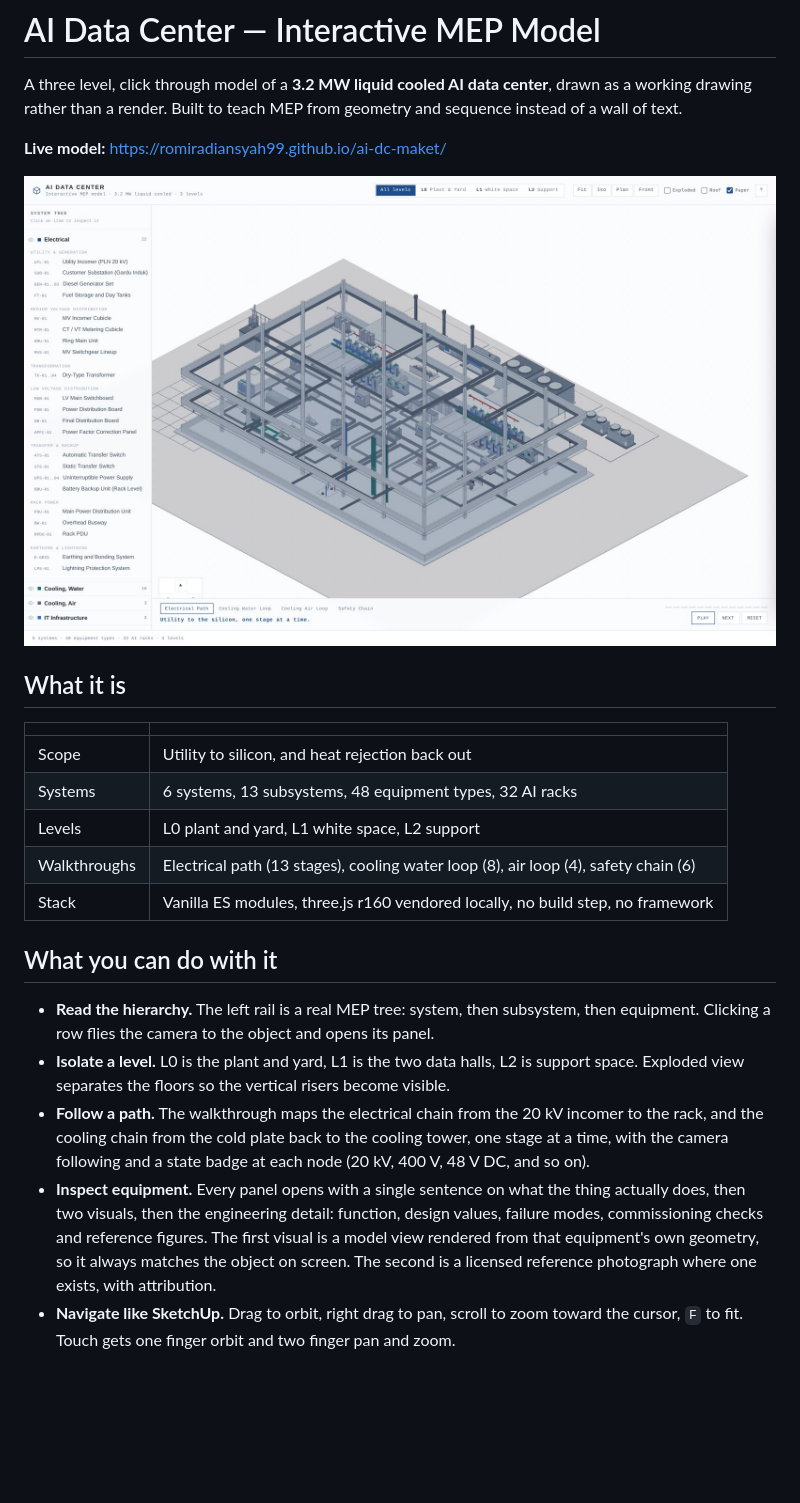
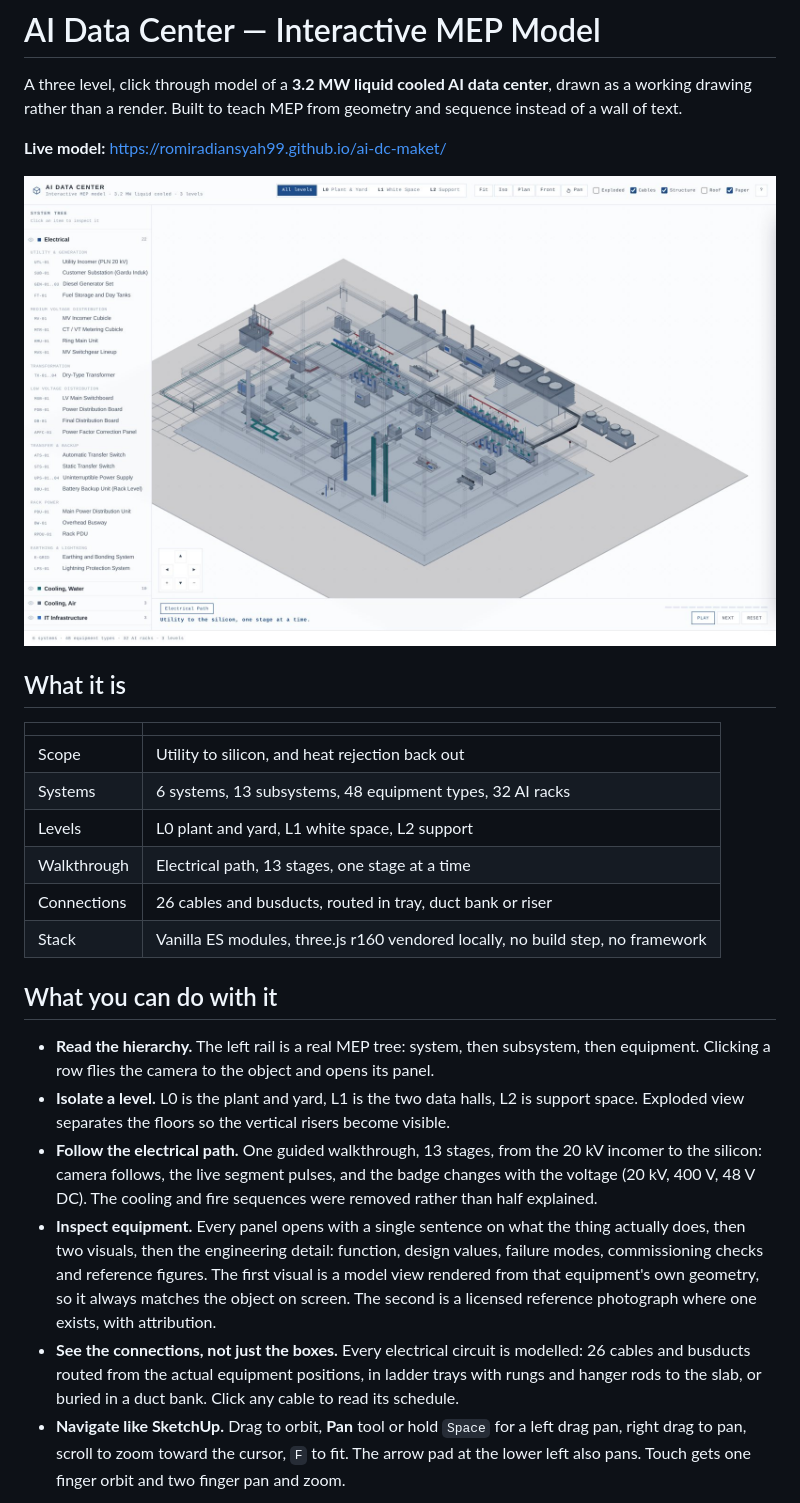
Before and after one commit to Romiradiansyah99/ai-dc-maket, a Markdown page: README.md, the part around one of its changes. GitHub-like rendering; pictures changed too: docs/screenshot-iso.jpg; blank space fills up the shorter version.

```diff
--- a/README.md
+++ b/README.md
@@ -13,15 +13,17 @@ A three level, click through model of a **3.2 MW liquid cooled AI data center**,
 | Scope | Utility to silicon, and heat rejection back out |
 | Systems | 6 systems, 13 subsystems, 48 equipment types, 32 AI racks |
 | Levels | L0 plant and yard, L1 white space, L2 support |
-| Walkthroughs | Electrical path (13 stages), cooling water loop (8), air loop (4), safety chain (6) |
+| Walkthrough | Electrical path, 13 stages, one stage at a time |
+| Connections | 26 cables and busducts, routed in tray, duct bank or riser |
 | Stack | Vanilla ES modules, three.js r160 vendored locally, no build step, no framework |
 
 ## What you can do with it
 
 - **Read the hierarchy.** The left rail is a real MEP tree: system, then subsystem, then equipment. Clicking a row flies the camera to the object and opens its panel.
 - **Isolate a level.** L0 is the plant and yard, L1 is the two data halls, L2 is support space. Exploded view separates the floors so the vertical risers become visible.
-- **Follow a path.** The walkthrough maps the electrical chain from the 20 kV incomer to the rack, and the cooling chain from the cold plate back to the cooling tower, one stage at a time, with the camera following and a state badge at each node (20 kV, 400 V, 48 V DC, and so on).
+- **Follow the electrical path.** One guided walkthrough, 13 stages, from the 20 kV incomer to the silicon: camera follows, the live segment pulses, and the badge changes with the voltage (20 kV, 400 V, 48 V DC). The cooling and fire sequences were removed rather than half explained.
 - **Inspect equipment.** Every panel opens with a single sentence on what the thing actually does, then two visuals, then the engineering detail: function, design values, failure modes, commissioning checks and reference figures. The first visual is a model view rendered from that equipment's own geometry, so it always matches the object on screen. The second is a licensed reference photograph where one exists, with attribution.
-- **Navigate like SketchUp.** Drag to orbit, right drag to pan, scroll to zoom toward the cursor, `F` to fit. Touch gets one finger orbit and two finger pan and zoom.
+- **See the connections, not just the boxes.** Every electrical circuit is modelled: 26 cables and busducts routed from the actual equipment positions, in ladder trays with rungs and hanger rods to the slab, or buried in a duct bank. Click any cable to read its schedule.
+- **Navigate like SketchUp.** Drag to orbit, **Pan** tool or hold `Space` for a left drag pan, right drag to pan, scroll to zoom toward the cursor, `F` to fit. The arrow pad at the lower left also pans. Touch gets one finger orbit and two finger pan and zoom.
 
 ![Equipment panel for the water cooled chiller](docs/screenshot-panel.jpg)
```
Also changed, not shown: other parts of README.md (+21 -0 lines), docs/screenshot-panel.jpg, 11 other files.
